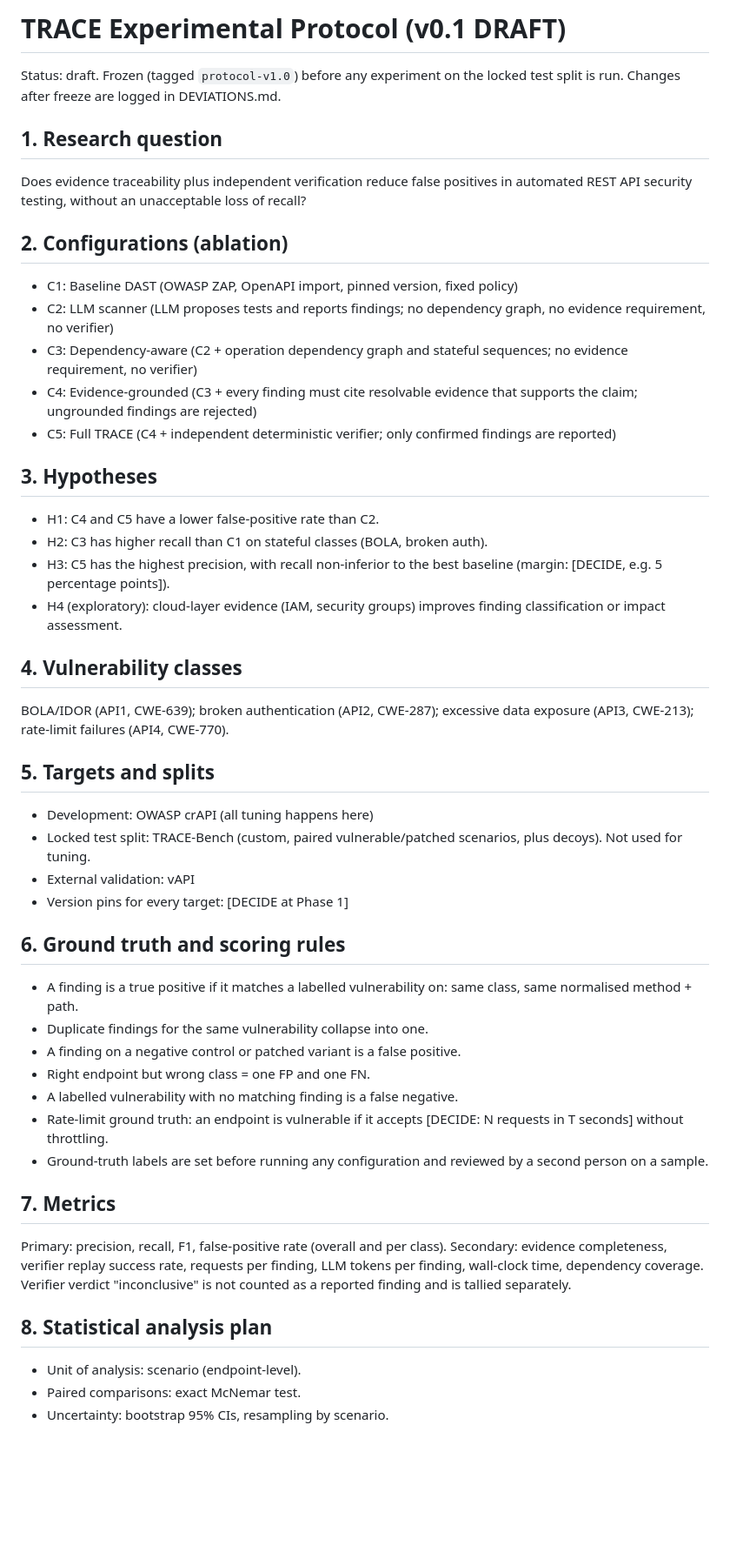
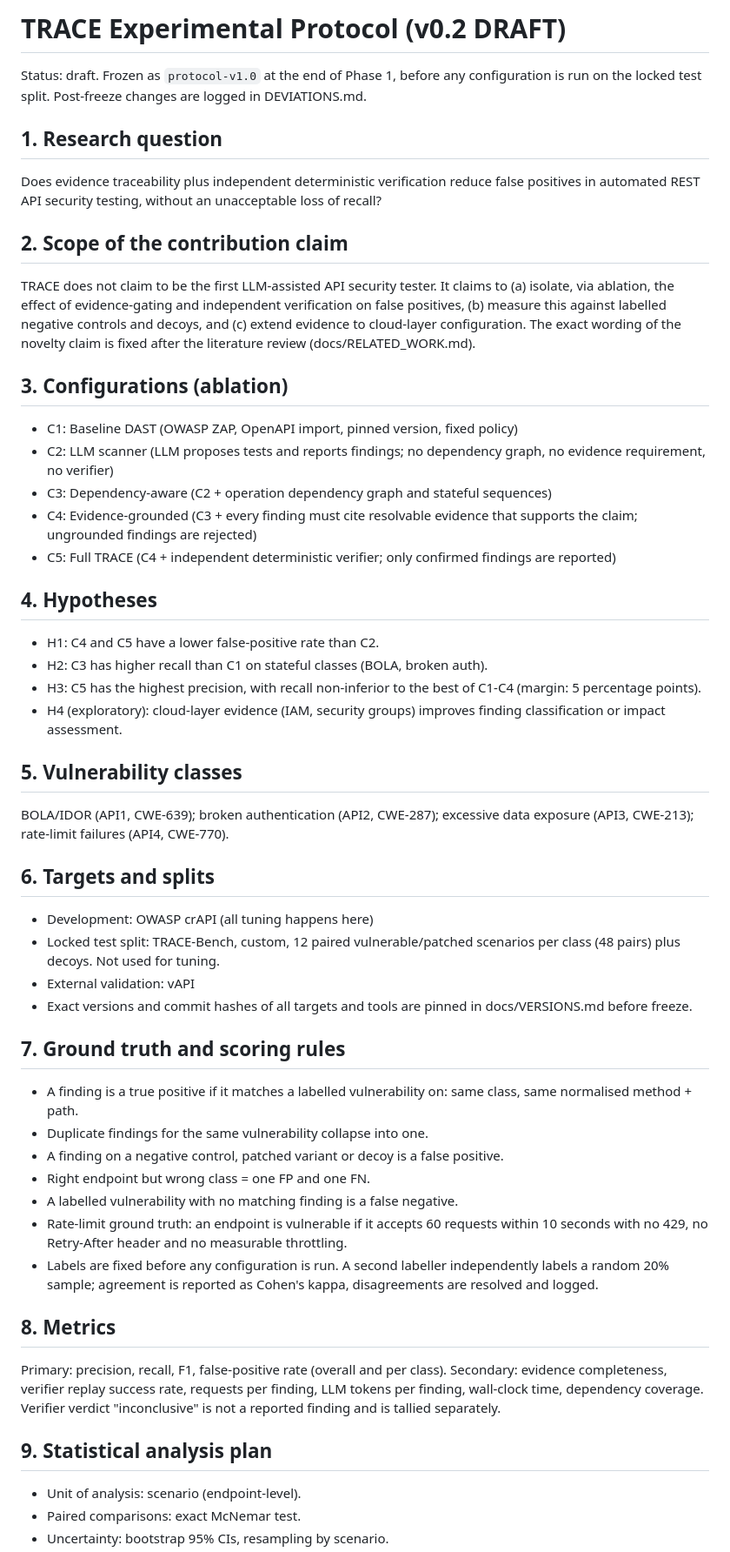
Before and after one commit to nooriqbalx/TRACE, a Markdown page: docs/PROTOCOL.md, the part around one of its changes. Shown at 87% size. GitHub-like rendering; blank space fills up the shorter version.

Commit message:
Protocol v0.2, threat model v0.1, responsible use policy

```diff
--- a/docs/PROTOCOL.md
+++ b/docs/PROTOCOL.md
@@ -1,64 +1,77 @@
-# TRACE Experimental Protocol (v0.1 DRAFT)
+# TRACE Experimental Protocol (v0.2 DRAFT)
 
-Status: draft. Frozen (tagged `protocol-v1.0`) before any experiment on the
-locked test split is run. Changes after freeze are logged in DEVIATIONS.md.
+Status: draft. Frozen as `protocol-v1.0` at the end of Phase 1, before any
+configuration is run on the locked test split. Post-freeze changes are logged
+in DEVIATIONS.md.
 
 ## 1. Research question
-Does evidence traceability plus independent verification reduce false
-positives in automated REST API security testing, without an unacceptable
-loss of recall?
+Does evidence traceability plus independent deterministic verification reduce
+false positives in automated REST API security testing, without an
+unacceptable loss of recall?
 
-## 2. Configurations (ablation)
+## 2. Scope of the contribution claim
+TRACE does not claim to be the first LLM-assisted API security tester. It
+claims to (a) isolate, via ablation, the effect of evidence-gating and
+independent verification on false positives, (b) measure this against
+labelled negative controls and decoys, and (c) extend evidence to cloud-layer
+configuration. The exact wording of the novelty claim is fixed after the
+literature review (docs/RELATED_WORK.md).
+
+## 3. Configurations (ablation)
 - C1: Baseline DAST (OWASP ZAP, OpenAPI import, pinned version, fixed policy)
 - C2: LLM scanner (LLM proposes tests and reports findings; no dependency
   graph, no evidence requirement, no verifier)
 - C3: Dependency-aware (C2 + operation dependency graph and stateful
-  sequences; no evidence requirement, no verifier)
+  sequences)
 - C4: Evidence-grounded (C3 + every finding must cite resolvable evidence
   that supports the claim; ungrounded findings are rejected)
 - C5: Full TRACE (C4 + independent deterministic verifier; only confirmed
   findings are reported)
 
-## 3. Hypotheses
+## 4. Hypotheses
 - H1: C4 and C5 have a lower false-positive rate than C2.
 - H2: C3 has higher recall than C1 on stateful classes (BOLA, broken auth).
-- H3: C5 has the highest precision, with recall non-inferior to the best
-  baseline (margin: [DECIDE, e.g. 5 percentage points]).
+- H3: C5 has the highest precision, with recall non-inferior to the best of
+  C1-C4 (margin: 5 percentage points).
 - H4 (exploratory): cloud-layer evidence (IAM, security groups) improves
   finding classification or impact assessment.
 
-## 4. Vulnerability classes
+## 5. Vulnerability classes
 BOLA/IDOR (API1, CWE-639); broken authentication (API2, CWE-287);
 excessive data exposure (API3, CWE-213); rate-limit failures
 (API4, CWE-770).
 
-## 5. Targets and splits
+## 6. Targets and splits
 - Development: OWASP crAPI (all tuning happens here)
-- Locked test split: TRACE-Bench (custom, paired vulnerable/patched
-  scenarios, plus decoys). Not used for tuning.
+- Locked test split: TRACE-Bench, custom, 12 paired vulnerable/patched
+  scenarios per class (48 pairs) plus decoys. Not used for tuning.
 - External validation: vAPI
-- Version pins for every target: [DECIDE at Phase 1]
+- Exact versions and commit hashes of all targets and tools are pinned in
+  docs/VERSIONS.md before freeze.
 
-## 6. Ground truth and scoring rules
+## 7. Ground truth and scoring rules
 - A finding is a true positive if it matches a labelled vulnerability on:
   same class, same normalised method + path.
 - Duplicate findings for the same vulnerability collapse into one.
-- A finding on a negative control or patched variant is a false positive.
+- A finding on a negative control, patched variant or decoy is a false
+  positive.
 - Right endpoint but wrong class = one FP and one FN.
 - A labelled vulnerability with no matching finding is a false negative.
-- Rate-limit ground truth: an endpoint is vulnerable if it accepts
-  [DECIDE: N requests in T seconds] without throttling.
-- Ground-truth labels are set before running any configuration and reviewed
-  by a second person on a sample.
+- Rate-limit ground truth: an endpoint is vulnerable if it accepts 60
+  requests within 10 seconds with no 429, no Retry-After header and no
+  measurable throttling.
+- Labels are fixed before any configuration is run. A second labeller
+  independently labels a random 20% sample; agreement is reported as
+  Cohen's kappa, disagreements are resolved and logged.
 
-## 7. Metrics
+## 8. Metrics
 Primary: precision, recall, F1, false-positive rate (overall and per class).
 Secondary: evidence completeness, verifier replay success rate, requests per
 finding, LLM tokens per finding, wall-clock time, dependency coverage.
-Verifier verdict "inconclusive" is not counted as a reported finding and is
-tallied separately.
+Verifier verdict "inconclusive" is not a reported finding and is tallied
+separately.
 
-## 8. Statistical analysis plan
+## 9. Statistical analysis plan
 - Unit of analysis: scenario (endpoint-level).
 - Paired comparisons: exact McNemar test.
 - Uncertainty: bootstrap 95% CIs, resampling by scenario.
```
Also changed, not shown: other parts of docs/PROTOCOL.md (+22 -12 lines), docs/RESPONSIBLE_USE.md (+14 -0 lines), docs/THREAT_MODEL.md (+32 -0 lines).
